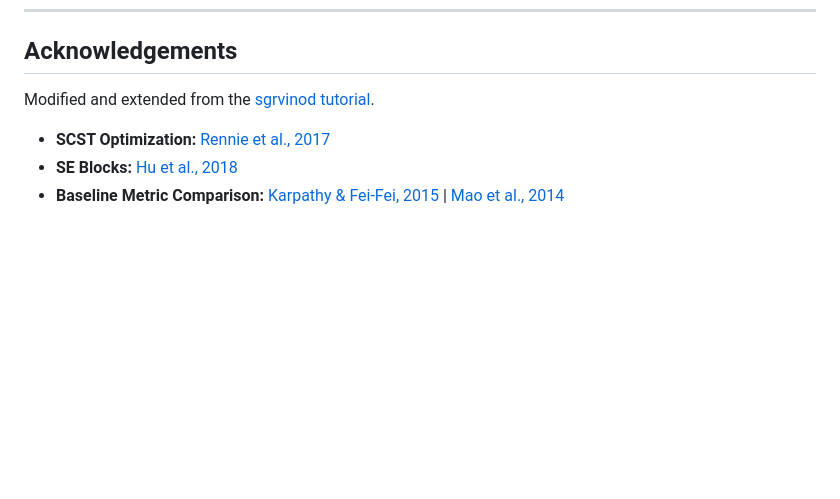
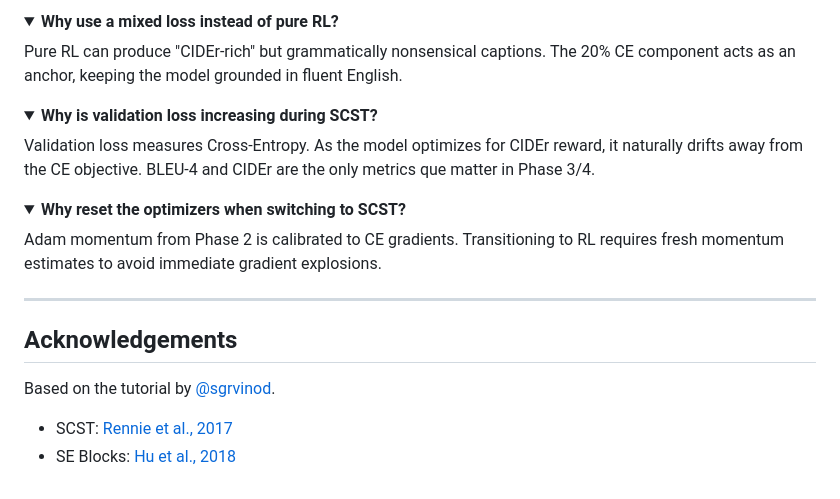
Before and after one commit to ManasMehta1110/Image-Captioning-using-Resnet-D-with-SE-blocks, a Markdown page: readme.md, the part around one of its changes. GitHub-like rendering; folded sections open; blank space fills up the shorter version.

```diff
--- a/readme.md
+++ b/readme.md
@@ -74,7 +166,21 @@ python eval_ensemble.py
+<details>
+<summary><strong>Why use a mixed loss instead of pure RL?</strong></summary>
+Pure RL can produce "CIDEr-rich" but grammatically nonsensical captions. The 20% CE component acts as an anchor, keeping the model grounded in fluent English.
+</details>
+
+<details>
+<summary><strong>Why is validation loss increasing during SCST?</strong></summary>
+Validation loss measures Cross-Entropy. As the model optimizes for CIDEr reward, it naturally drifts away from the CE objective. BLEU-4 and CIDEr are the only metrics que matter in Phase 3/4.
+</details>
+
+<details>
+<summary><strong>Why reset the optimizers when switching to SCST?</strong></summary>
+Adam momentum from Phase 2 is calibrated to CE gradients. Transitioning to RL requires fresh momentum estimates to avoid immediate gradient explosions.
+</details>
+
+---
+
 ## Acknowledgements
-
-Modified and extended from the [sgrvinod tutorial](https://github.com/sgrvinod/a-PyTorch-Tutorial-to-Image-Captioning).
-
-- **SCST Optimization:** [Rennie et al., 2017](https://arxiv.org/abs/1612.00563)
-- **SE Blocks:** [Hu et al., 2018](https://arxiv.org/abs/1709.01507)
-- **Baseline Metric Comparison:** [Karpathy & Fei-Fei, 2015](https://arxiv.org/abs/1412.2306) | [Mao et al., 2014](https://arxiv.org/abs/1412.6622)
+Based on the tutorial by [@sgrvinod](https://github.com/sgrvinod).
+- SCST: [Rennie et al., 2017](https://arxiv.org/abs/1612.00563)
+- SE Blocks: [Hu et al., 2018](https://arxiv.org/abs/1709.01507)
```
Also changed, not shown: other parts of readme.md (+121 -29 lines).
